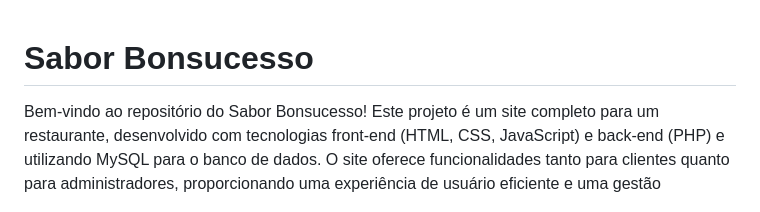
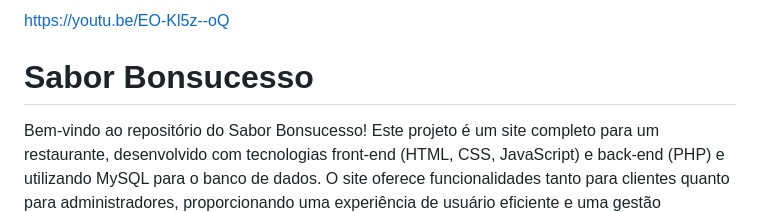
Before and after one commit to qu4resm4/Sabor_Bonsucesso, a Markdown page: README.md, the part around the change. GitHub-like rendering.

```diff
--- a/README.md
+++ b/README.md
@@ -1,3 +1,5 @@
+https://youtu.be/EO-Kl5z--oQ
+
 # Sabor Bonsucesso
 Bem-vindo ao repositório do Sabor Bonsucesso! Este projeto é um site completo para um restaurante, desenvolvido com tecnologias front-end (HTML, CSS, JavaScript) e back-end (PHP) e utilizando MySQL para o banco de dados. O site oferece funcionalidades tanto para clientes quanto para administradores, proporcionando uma experiência de usuário eficiente e uma gestão simplificada para o restaurante.
 
```
